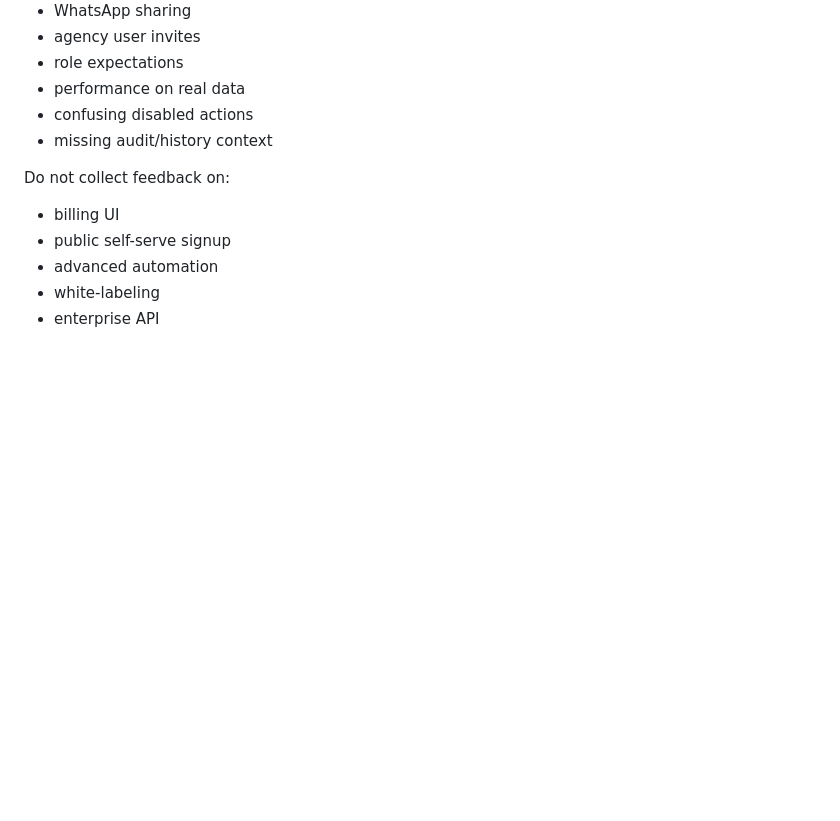
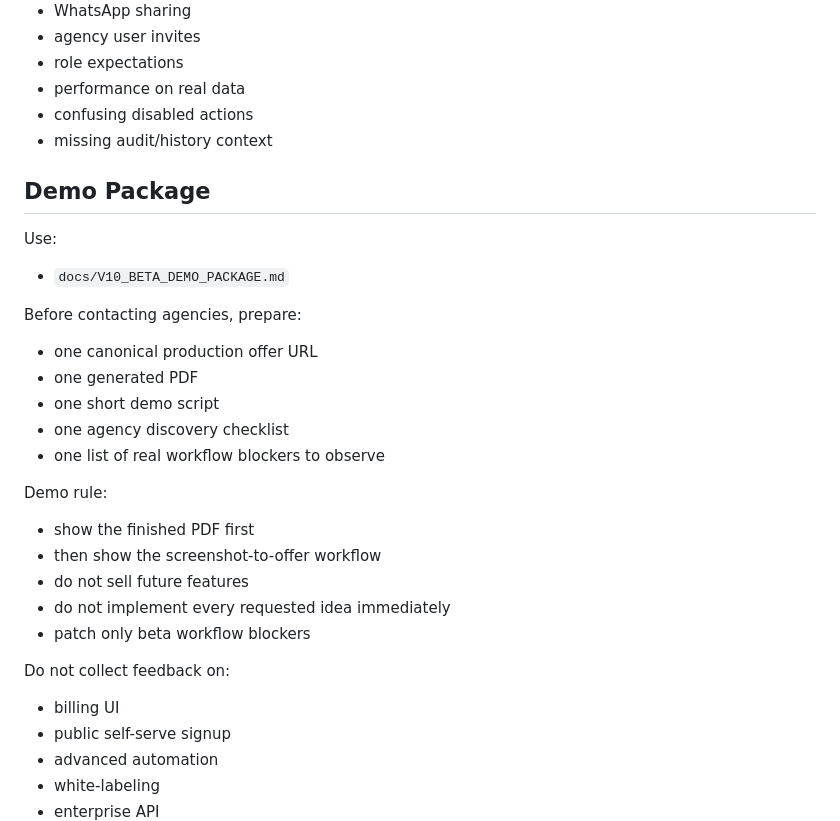
Before and after one commit to goceterziev-creator/2l1p-neural-travel, a Markdown page: docs/V10_CLOSED_BETA_PREP.md, the part around the change. Drawn GitHub-style; blank space fills up the shorter version.

Commit message:
Add V10 beta demo package

```diff
--- a/docs/V10_CLOSED_BETA_PREP.md
+++ b/docs/V10_CLOSED_BETA_PREP.md
@@ -171,6 +171,28 @@ Collect feedback on:
 - confusing disabled actions
 - missing audit/history context
 
+## Demo Package
+
+Use:
+
+- `docs/V10_BETA_DEMO_PACKAGE.md`
+
+Before contacting agencies, prepare:
+
+- one canonical production offer URL
+- one generated PDF
+- one short demo script
+- one agency discovery checklist
+- one list of real workflow blockers to observe
+
+Demo rule:
+
+- show the finished PDF first
+- then show the screenshot-to-offer workflow
+- do not sell future features
+- do not implement every requested idea immediately
+- patch only beta workflow blockers
+
 Do not collect feedback on:
 
 - billing UI
```
Also changed, not shown: docs/GT63_MASTER_HANDOVER_V9.md (+12 -0 lines), docs/V10_BETA_DEMO_PACKAGE.md (added, +309 -0 lines).
